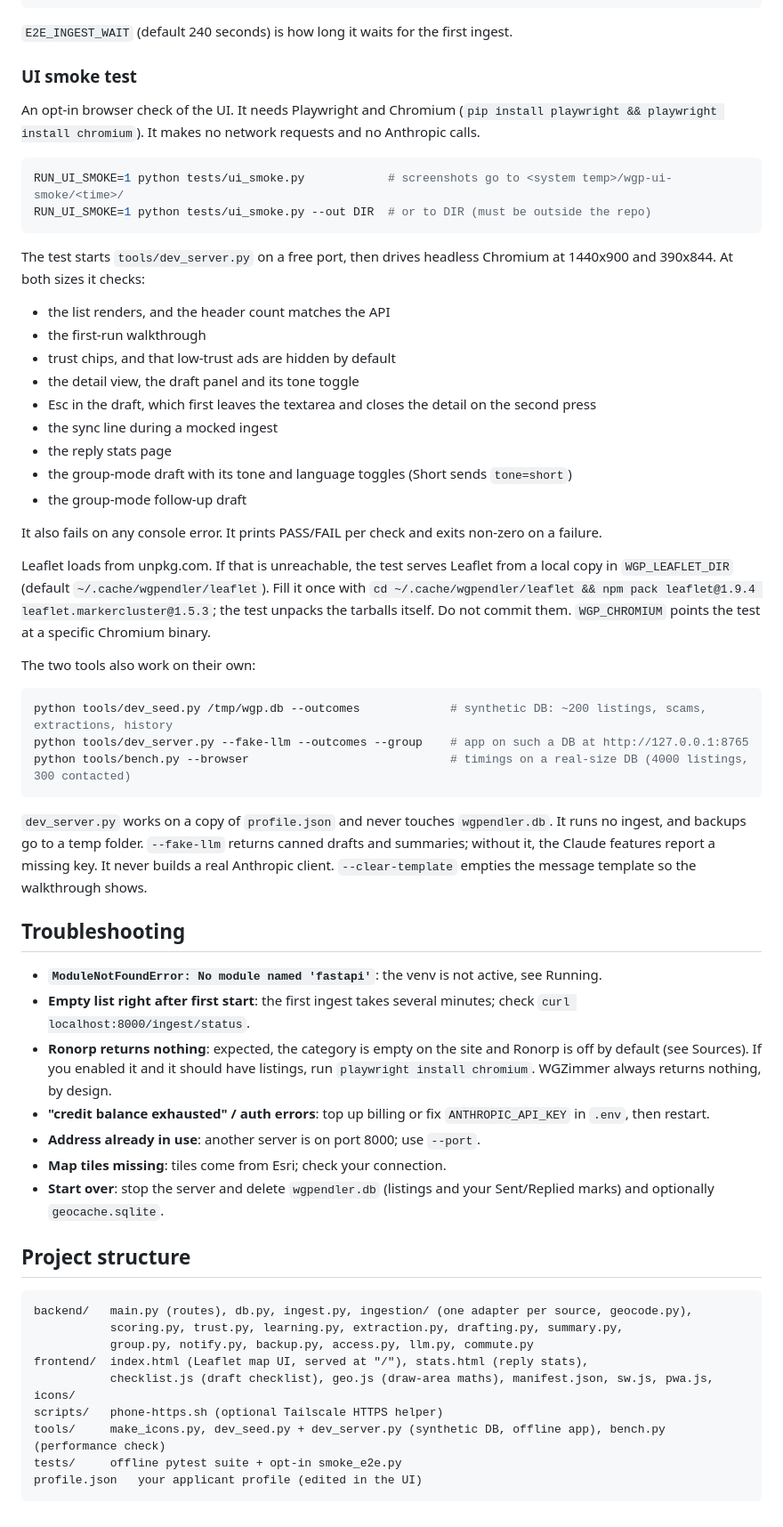
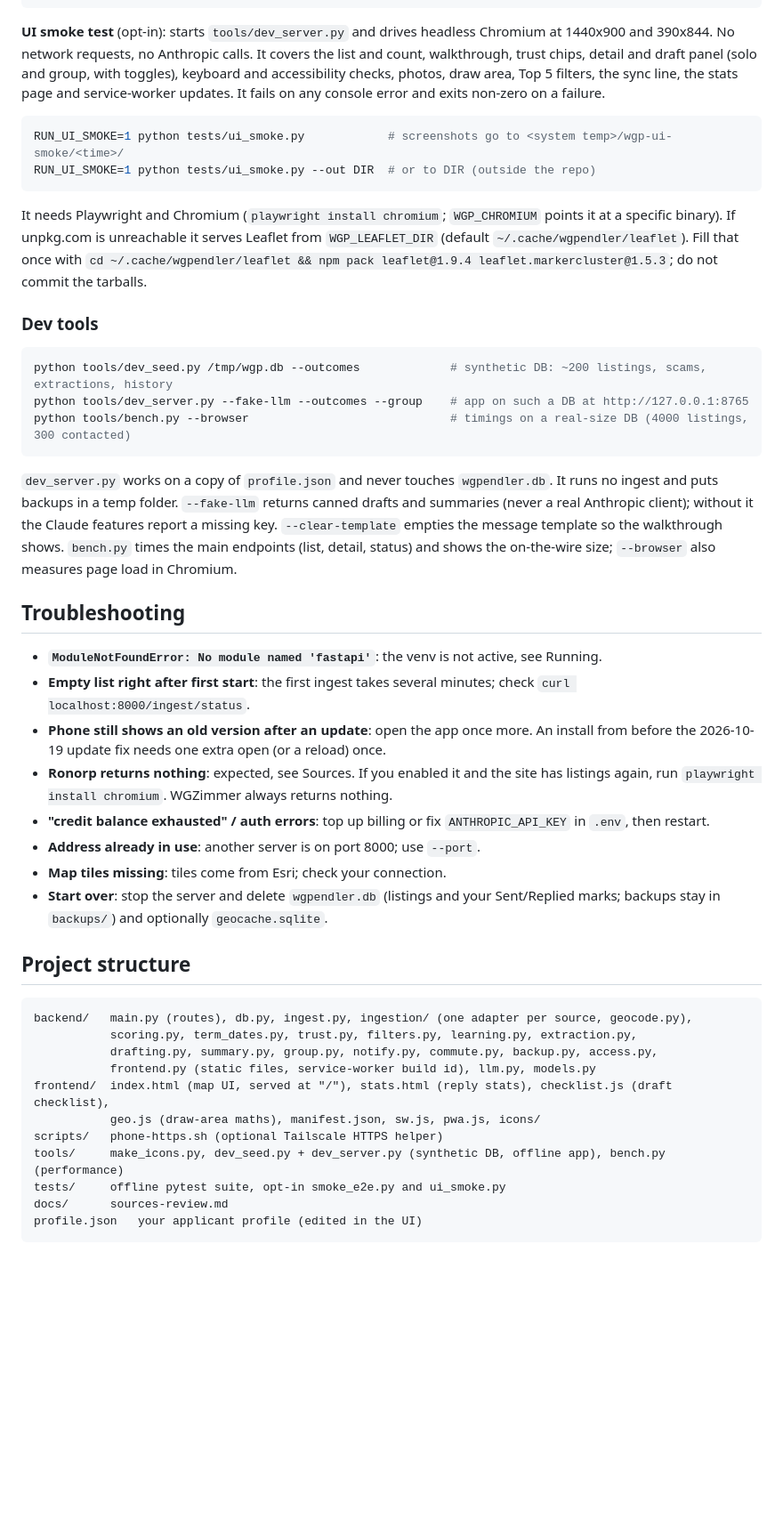
Before and after one commit to Rikartt/Apartment-Helper, a Markdown page: README.md, the part around one of its changes. Shown at 89% size. Rendered like a GitHub page; blank space fills up the shorter version.

Commit message:
Docs: coherent README and ROADMAP after tonight's PRs
Co-Authored-By: Claude Opus 5.5 <noreply@anthropic.com>
Claude-Session: https://claude.ai/code/session_01FGLBkT3zyNSbmYAFHKrA7j

````diff
--- a/README.md
+++ b/README.md
@@ -239,34 +259,16 @@ RUN_E2E=1 python tests/smoke_e2e.py              # no Anthropic calls
 RUN_E2E=1 WGP_LIVE_API=1 python tests/smoke_e2e.py   # also exercises Claude (costs credit)
 ```
 
-`E2E_INGEST_WAIT` (default 240 seconds) is how long it waits for the first ingest.
-
-### UI smoke test
-
-An opt-in browser check of the UI. It needs Playwright and Chromium (`pip install playwright && playwright install chromium`). It makes no network requests and no Anthropic calls.
+**UI smoke test** (opt-in): starts `tools/dev_server.py` and drives headless Chromium at 1440x900 and 390x844. No network requests, no Anthropic calls. It covers the list and count, walkthrough, trust chips, detail and draft panel (solo and group, with toggles), keyboard and accessibility checks, photos, draw area, Top 5 filters, the sync line, the stats page and service-worker updates. It fails on any console error and exits non-zero on a failure.
 
 ```bash
 RUN_UI_SMOKE=1 python tests/ui_smoke.py            # screenshots go to <system temp>/wgp-ui-smoke/<time>/
-RUN_UI_SMOKE=1 python tests/ui_smoke.py --out DIR  # or to DIR (must be outside the repo)
+RUN_UI_SMOKE=1 python tests/ui_smoke.py --out DIR  # or to DIR (outside the repo)
 ```
 
-The test starts `tools/dev_server.py` on a free port, then drives headless Chromium at 1440x900 and 390x844. At both sizes it checks:
+It needs Playwright and Chromium (`playwright install chromium`; `WGP_CHROMIUM` points it at a specific binary). If unpkg.com is unreachable it serves Leaflet from `WGP_LEAFLET_DIR` (default `~/.cache/wgpendler/leaflet`). Fill that once with `cd ~/.cache/wgpendler/leaflet && npm pack leaflet@1.9.4 leaflet.markercluster@1.5.3`; do not commit the tarballs.
 
-- the list renders, and the header count matches the API
-- the first-run walkthrough
-- trust chips, and that low-trust ads are hidden by default
-- the detail view, the draft panel and its tone toggle
-- Esc in the draft, which first leaves the textarea and closes the detail on the second press
-- the sync line during a mocked ingest
-- the reply stats page
-- the group-mode draft with its tone and language toggles (Short sends `tone=short`)
-- the group-mode follow-up draft
-
-It also fails on any console error. It prints PASS/FAIL per check and exits non-zero on a failure.
-
-Leaflet loads from unpkg.com. If that is unreachable, the test serves Leaflet from a local copy in `WGP_LEAFLET_DIR` (default `~/.cache/wgpendler/leaflet`). Fill it once with `cd ~/.cache/wgpendler/leaflet && npm pack leaflet@1.9.4 leaflet.markercluster@1.5.3`; the test unpacks the tarballs itself. Do not commit them. `WGP_CHROMIUM` points the test at a specific Chromium binary.
-
-The two tools also work on their own:
+### Dev tools
 
 ```bash
 python tools/dev_seed.py /tmp/wgp.db --outcomes             # synthetic DB: ~200 listings, scams, extractions, history
@@ -274,28 +276,31 @@ python tools/dev_server.py --fake-llm --outcomes --group    # app on such a DB a
 python tools/bench.py --browser                             # timings on a real-size DB (4000 listings, 300 contacted)
 ```
 
-`dev_server.py` works on a copy of `profile.json` and never touches `wgpendler.db`. It runs no ingest, and backups go to a temp folder. `--fake-llm` returns canned drafts and summaries; without it, the Claude features report a missing key. It never builds a real Anthropic client. `--clear-template` empties the message template so the walkthrough shows.
+`dev_server.py` works on a copy of `profile.json` and never touches `wgpendler.db`. It runs no ingest and puts backups in a temp folder. `--fake-llm` returns canned drafts and summaries (never a real Anthropic client); without it the Claude features report a missing key. `--clear-template` empties the message template so the walkthrough shows. `bench.py` times the main endpoints (list, detail, status) and shows the on-the-wire size; `--browser` also measures page load in Chromium.
 
 ## Troubleshooting
 
 - **`ModuleNotFoundError: No module named 'fastapi'`**: the venv is not active, see Running.
 - **Empty list right after first start**: the first ingest takes several minutes; check `curl localhost:8000/ingest/status`.
-- **Ronorp returns nothing**: expected, the category is empty on the site and Ronorp is off by default (see Sources). If you enabled it and it should have listings, run `playwright install chromium`. WGZimmer always returns nothing, by design.
+- **Phone still shows an old version after an update**: open the app once more. An install from before the 2026-10-19 update fix needs one extra open (or a reload) once.
+- **Ronorp returns nothing**: expected, see Sources. If you enabled it and the site has listings again, run `playwright install chromium`. WGZimmer always returns nothing.
 - **"credit balance exhausted" / auth errors**: top up billing or fix `ANTHROPIC_API_KEY` in `.env`, then restart.
 - **Address already in use**: another server is on port 8000; use `--port`.
 - **Map tiles missing**: tiles come from Esri; check your connection.
-- **Start over**: stop the server and delete `wgpendler.db` (listings and your Sent/Replied marks) and optionally `geocache.sqlite`.
+- **Start over**: stop the server and delete `wgpendler.db` (listings and your Sent/Replied marks; backups stay in `backups/`) and optionally `geocache.sqlite`.
 
 ## Project structure
 
 ```
 backend/   main.py (routes), db.py, ingest.py, ingestion/ (one adapter per source, geocode.py),
-           scoring.py, trust.py, learning.py, extraction.py, drafting.py, summary.py,
-           group.py, notify.py, backup.py, access.py, llm.py, commute.py
-frontend/  index.html (Leaflet map UI, served at "/"), stats.html (reply stats),
-           checklist.js (draft checklist), geo.js (draw-area maths), manifest.json, sw.js, pwa.js, icons/
+           scoring.py, term_dates.py, trust.py, filters.py, learning.py, extraction.py,
+           drafting.py, summary.py, group.py, notify.py, commute.py, backup.py, access.py,
+           frontend.py (static files, service-worker build id), llm.py, models.py
+frontend/  index.html (map UI, served at "/"), stats.html (reply stats), checklist.js (draft checklist),
+           geo.js (draw-area maths), manifest.json, sw.js, pwa.js, icons/
 scripts/   phone-https.sh (optional Tailscale HTTPS helper)
-tools/     make_icons.py, dev_seed.py + dev_server.py (synthetic DB, offline app), bench.py (performance check)
-tests/     offline pytest suite + opt-in smoke_e2e.py
+tools/     make_icons.py, dev_seed.py + dev_server.py (synthetic DB, offline app), bench.py (performance)
+tests/     offline pytest suite, opt-in smoke_e2e.py and ui_smoke.py
+docs/      sources-review.md
 profile.json   your applicant profile (edited in the UI)
 ```
````
Also changed, not shown: other parts of README.md (+125 -105 lines), CHANGELOG.md (+6 -0 lines), ROADMAP.md (+23 -35 lines).
